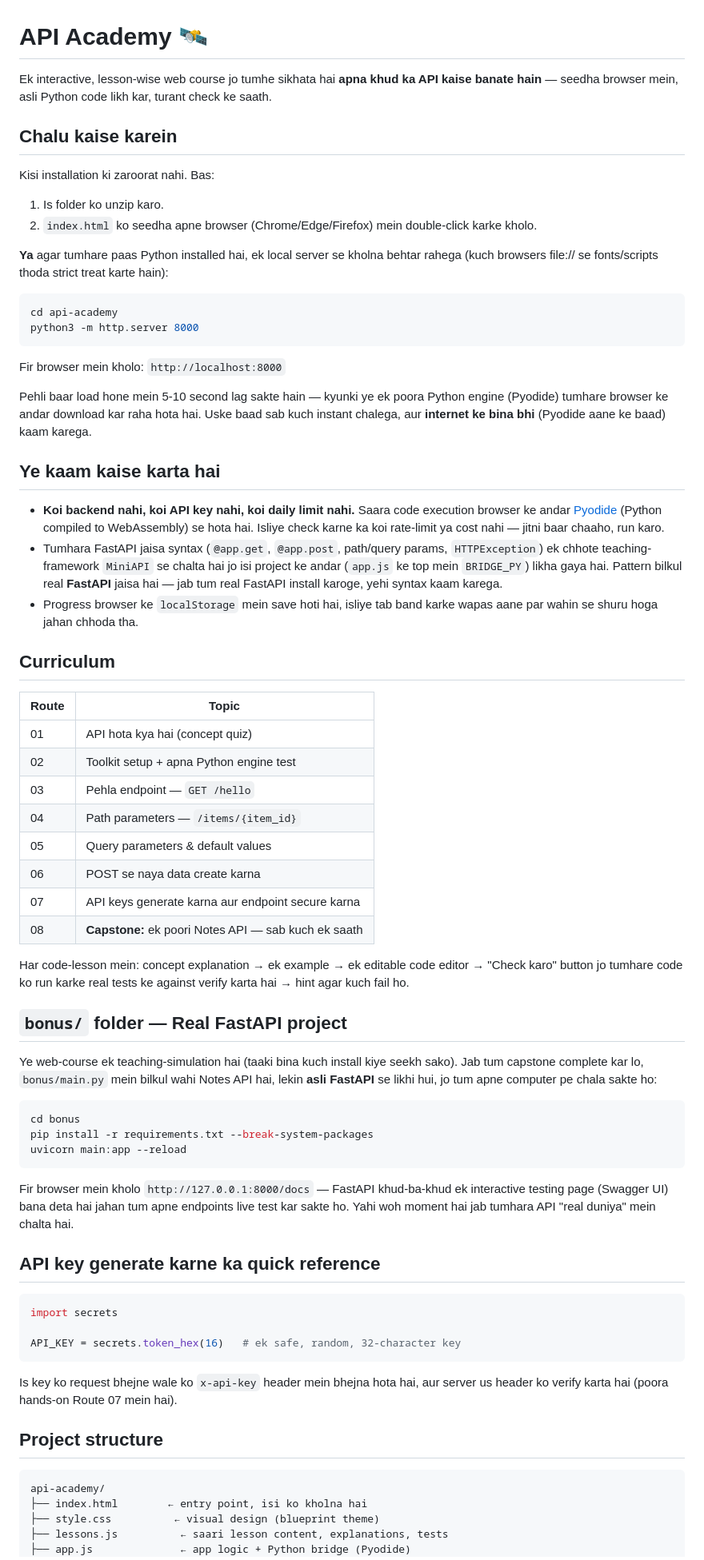
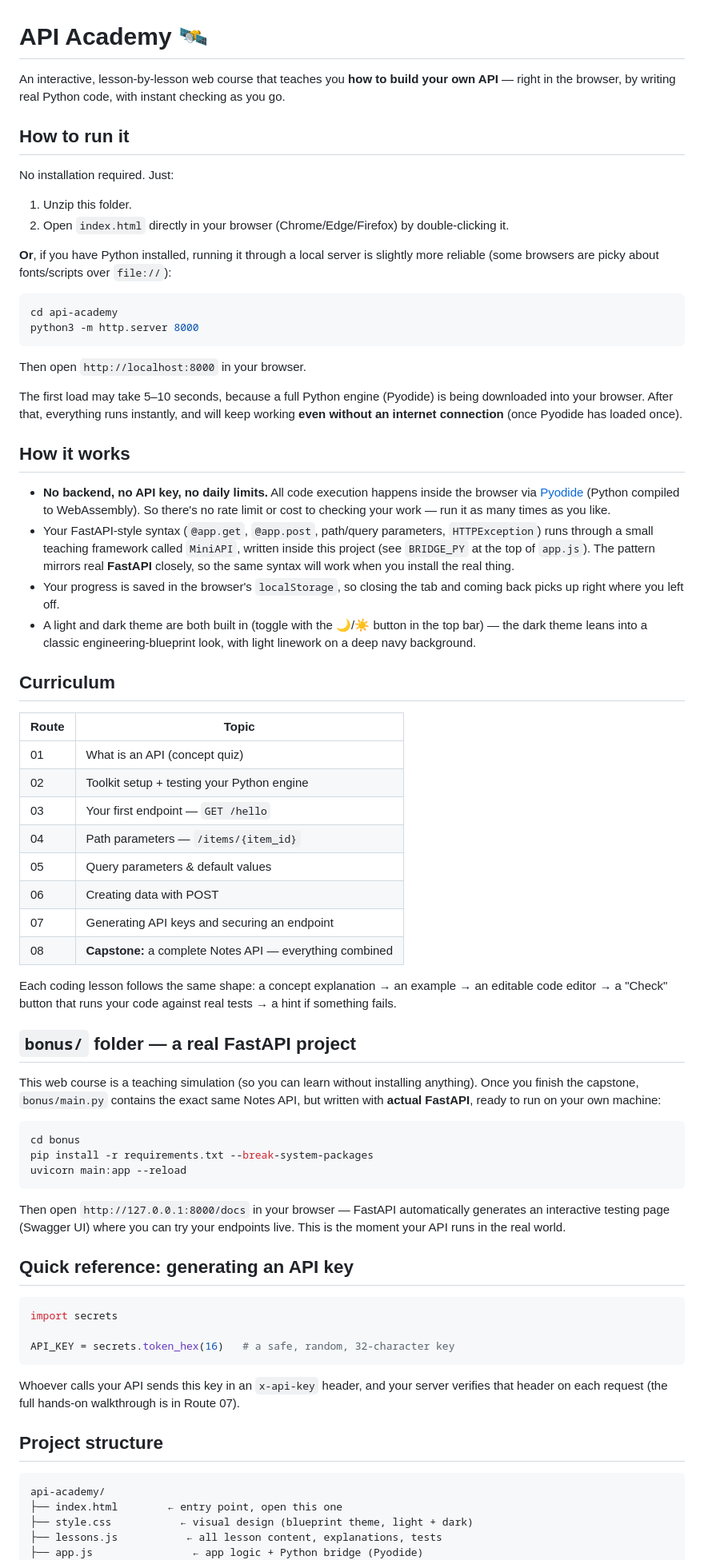
Before and after one commit to arch-ship/API-Academy, a Markdown page: README.md, the part around one of its changes. Shown at 80% size. Drawn GitHub-style.

````diff
--- a/README.md
+++ b/README.md
@@ -1,49 +1,50 @@
 # API Academy 🛰️
 
-Ek interactive, lesson-wise web course jo tumhe sikhata hai **apna khud ka API kaise banate hain** — seedha browser mein, asli Python code likh kar, turant check ke saath.
+An interactive, lesson-by-lesson web course that teaches you **how to build your own API** — right in the browser, by writing real Python code, with instant checking as you go.
 
-## Chalu kaise karein
+## How to run it
 
-Kisi installation ki zaroorat nahi. Bas:
+No installation required. Just:
 
-1. Is folder ko unzip karo.
-2. `index.html` ko seedha apne browser (Chrome/Edge/Firefox) mein double-click karke kholo.
+1. Unzip this folder.
+2. Open `index.html` directly in your browser (Chrome/Edge/Firefox) by double-clicking it.
 
-**Ya** agar tumhare paas Python installed hai, ek local server se kholna behtar rahega (kuch browsers file:// se fonts/scripts thoda strict treat karte hain):
+**Or**, if you have Python installed, running it through a local server is slightly more reliable (some browsers are picky about fonts/scripts over `file://`):
 
 ```bash
 cd api-academy
 python3 -m http.server 8000
 ```
 
-Fir browser mein kholo: `http://localhost:8000`
+Then open `http://localhost:8000` in your browser.
 
-Pehli baar load hone mein 5-10 second lag sakte hain — kyunki ye ek poora Python engine (Pyodide) tumhare browser ke andar download kar raha hota hai. Uske baad sab kuch instant chalega, aur **internet ke bina bhi** (Pyodide aane ke baad) kaam karega.
+The first load may take 5–10 seconds, because a full Python engine (Pyodide) is being downloaded into your browser. After that, everything runs instantly, and will keep working **even without an internet connection** (once Pyodide has loaded once).
 
-## Ye kaam kaise karta hai
+## How it works
 
-- **Koi backend nahi, koi API key nahi, koi daily limit nahi.** Saara code execution browser ke andar [Pyodide](https://pyodide.org) (Python compiled to WebAssembly) se hota hai. Isliye check karne ka koi rate-limit ya cost nahi — jitni baar chaaho, run karo.
-- Tumhara FastAPI jaisa syntax (`@app.get`, `@app.post`, path/query params, `HTTPException`) ek chhote teaching-framework `MiniAPI` se chalta hai jo isi project ke andar (`app.js` ke top mein `BRIDGE_PY`) likha gaya hai. Pattern bilkul real **FastAPI** jaisa hai — jab tum real FastAPI install karoge, yehi syntax kaam karega.
-- Progress browser ke `localStorage` mein save hoti hai, isliye tab band karke wapas aane par wahin se shuru hoga jahan chhoda tha.
+- **No backend, no API key, no daily limits.** All code execution happens inside the browser via [Pyodide](https://pyodide.org) (Python compiled to WebAssembly). So there's no rate limit or cost to checking your work — run it as many times as you like.
+- Your FastAPI-style syntax (`@app.get`, `@app.post`, path/query parameters, `HTTPException`) runs through a small teaching framework called `MiniAPI`, written inside this project (see `BRIDGE_PY` at the top of `app.js`). The pattern mirrors real **FastAPI** closely, so the same syntax will work when you install the real thing.
+- Your progress is saved in the browser's `localStorage`, so closing the tab and coming back picks up right where you left off.
+- A light and dark theme are both built in (toggle with the 🌙/☀️ button in the top bar) — the dark theme leans into a classic engineering-blueprint look, with light linework on a deep navy background.
 
 ## Curriculum
 
 | Route | Topic |
 |---|---|
-| 01 | API hota kya hai (concept quiz) |
-| 02 | Toolkit setup + apna Python engine test |
-| 03 | Pehla endpoint — `GET /hello` |
+| 01 | What is an API (concept quiz) |
+| 02 | Toolkit setup + testing your Python engine |
+| 03 | Your first endpoint — `GET /hello` |
 | 04 | Path parameters — `/items/{item_id}` |
 | 05 | Query parameters & default values |
-| 06 | POST se naya data create karna |
-| 07 | API keys generate karna aur endpoint secure karna |
-| 08 | **Capstone:** ek poori Notes API — sab kuch ek saath |
+| 06 | Creating data with POST |
+| 07 | Generating API keys and securing an endpoint |
+| 08 | **Capstone:** a complete Notes API — everything combined |
 
-Har code-lesson mein: concept explanation → ek example → ek editable code editor → "Check karo" button jo tumhare code ko run karke real tests ke against verify karta hai → hint agar kuch fail ho.
+Each coding lesson follows the same shape: a concept explanation → an example → an editable code editor → a "Check" button that runs your code against real tests → a hint if something fails.
 
-## `bonus/` folder — Real FastAPI project
+## `bonus/` folder — a real FastAPI project
 
-Ye web-course ek teaching-simulation hai (taaki bina kuch install kiye seekh sako). Jab tum capstone complete kar lo, `bonus/main.py` mein bilkul wahi Notes API hai, lekin **asli FastAPI** se likhi hui, jo tum apne computer pe chala sakte ho:
+This web course is a teaching simulation (so you can learn without installing anything). Once you finish the capstone, `bonus/main.py` contains the exact same Notes API, but written with **actual FastAPI**, ready to run on your own machine:
 
 ```bash
 cd bonus
@@ -51,24 +52,24 @@ pip install -r requirements.txt --break-system-packages
 uvicorn main:app --reload
 ```
 
-Fir browser mein kholo `http://127.0.0.1:8000/docs` — FastAPI khud-ba-khud ek interactive testing page (Swagger UI) bana deta hai jahan tum apne endpoints live test kar sakte ho. Yahi woh moment hai jab tumhara API "real duniya" mein chalta hai.
+Then open `http://127.0.0.1:8000/docs` in your browser — FastAPI automatically generates an interactive testing page (Swagger UI) where you can try your endpoints live. This is the moment your API runs in the real world.
 
-## API key generate karne ka quick reference
+## Quick reference: generating an API key
 
 ```python
 import secrets
 
-API_KEY = secrets.token_hex(16)   # ek safe, random, 32-character key
+API_KEY = secrets.token_hex(16)   # a safe, random, 32-character key
 ```
 
-Is key ko request bhejne wale ko `x-api-key` header mein bhejna hota hai, aur server us header ko verify karta hai (poora hands-on Route 07 mein hai).
+Whoever calls your API sends this key in an `x-api-key` header, and your server verifies that header on each request (the full hands-on walkthrough is in Route 07).
 
 ## Project structure
 
 ```
 api-academy/
-├── index.html        ← entry point, isi ko kholna hai
-├── style.css          ← visual design (blueprint theme)
-├── lessons.js          ← saari lesson content, explanations, tests
-├── app.js              ← app logic + Python bridge (Pyodide)
+├── index.html        ← entry point, open this one
+├── style.css           ← visual design (blueprint theme, light + dark)
+├── lessons.js           ← all lesson content, explanations, tests
+├── app.js                ← app logic + Python bridge (Pyodide)
 └── bonus/
````
Also changed, not shown: other parts of README.md (+11 -4 lines).
